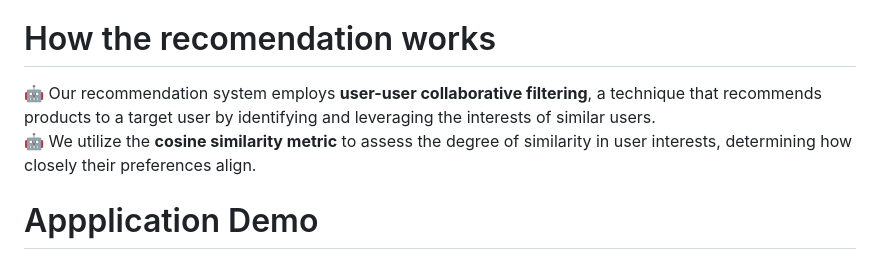
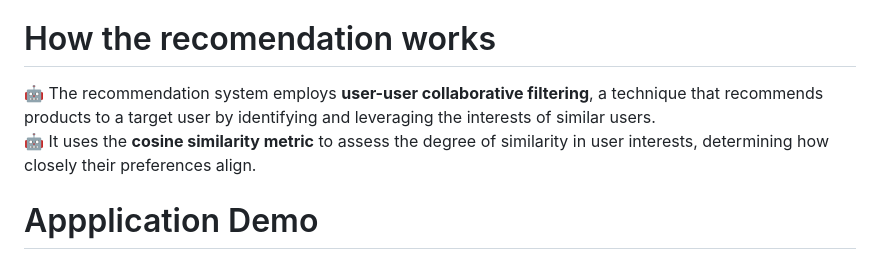
Before and after one commit to puneethsaiN/Dukaan-An-Ecommerce-website, a Markdown page: README.md, the part around the change. Rendered like a GitHub page.

```diff
--- a/README.md
+++ b/README.md
@@ -18,8 +18,8 @@
   ⭐️ Ctrl + Click on the localhost ip address and the website should appear on your default browser 🌐<br>
 
 # How the recomendation works
-  🤖 Our recommendation system employs **user-user collaborative filtering**, a technique that recommends products to a target user by identifying and leveraging the interests of similar users.<br>
-  🤖 We utilize the **cosine similarity metric** to assess the degree of similarity in user interests, determining how closely their preferences align.<br>
+  🤖 The recommendation system employs **user-user collaborative filtering**, a technique that recommends products to a target user by identifying and leveraging the interests of similar users.<br>
+  🤖 It uses the **cosine similarity metric** to assess the degree of similarity in user interests, determining how closely their preferences align.<br>
 
 # Appplication Demo
 
```
